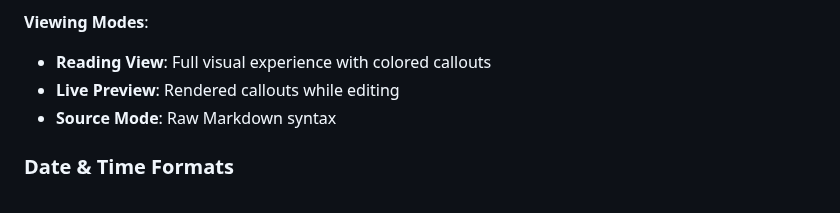
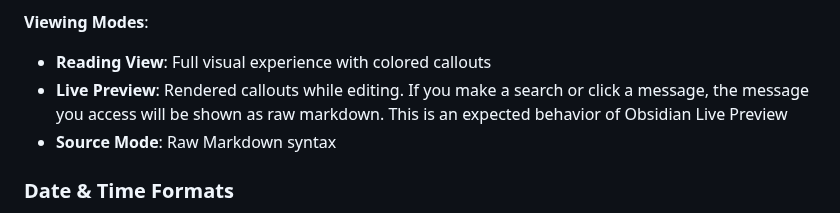
Before and after one commit to Superkikim/nexus-ai-chat-importer, a Markdown page: README.md, the part around the change. GitHub-like rendering.

Commit message:
docs(readme): clarify Live Preview callout editing behaviour
Add a note that clicking or searching a message in Live Preview shows
it as raw markdown — expected Obsidian behaviour, not a plugin issue.

```diff
--- a/README.md
+++ b/README.md
@@ -503,7 +503,7 @@ Formatted with custom Obsidian callouts:
 
 **Viewing Modes**:
 - **Reading View**: Full visual experience with colored callouts
-- **Live Preview**: Rendered callouts while editing
+- **Live Preview**: Rendered callouts while editing. If you make a search or click a message, the message you access will be shown as raw markdown. This is an expected behavior of Obsidian Live Preview
 - **Source Mode**: Raw Markdown syntax
 
 ### Date & Time Formats
```
